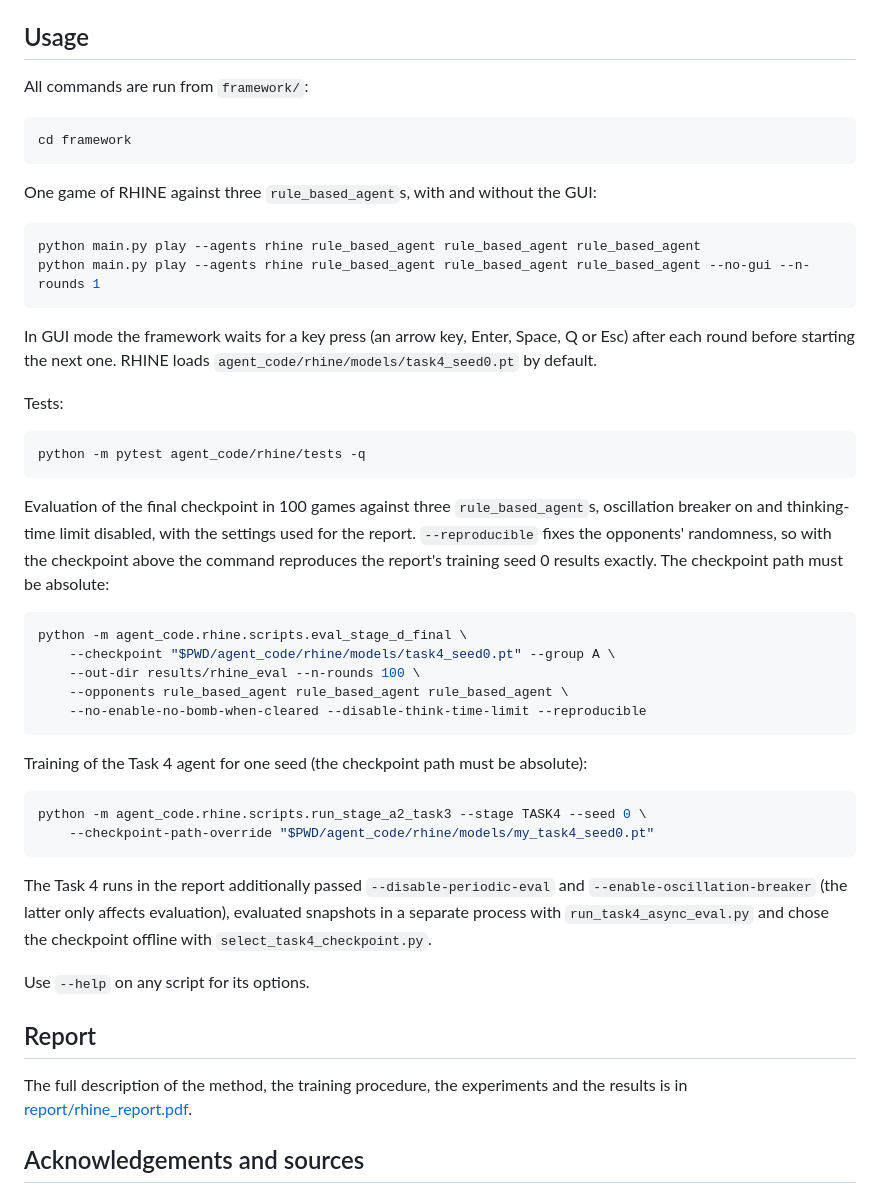
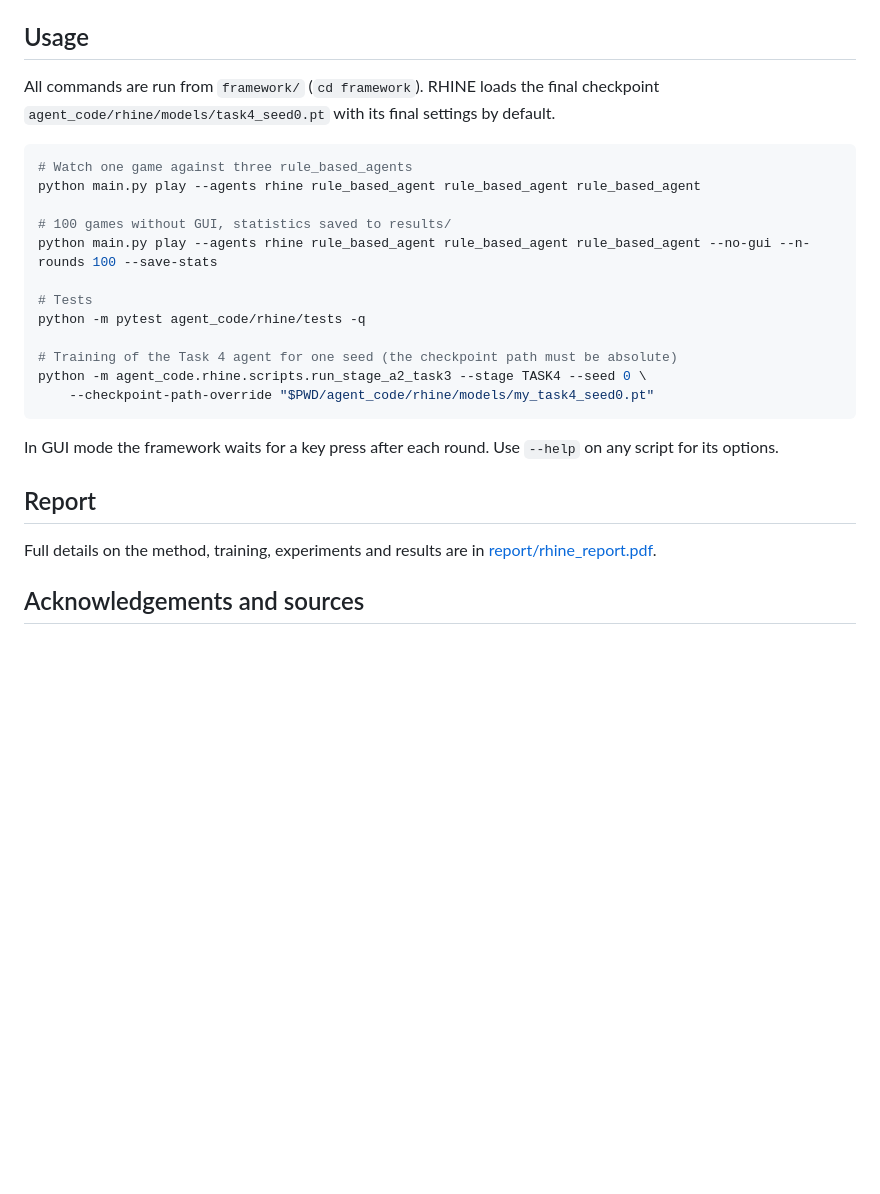
Before and after one commit to QinYan03/bomberman-rl-rhine, a Markdown page: README.md, the part around one of its changes. Drawn GitHub-style; blank space fills up the shorter version.

Commit message:
Condense README and focus on the final agent

````diff
--- a/README.md
+++ b/README.md
@@ -73,51 +69,28 @@ bash setup.sh
 
 ## Usage
 
-All commands are run from `framework/`:
+All commands are run from `framework/` (`cd framework`). RHINE loads the final checkpoint `agent_code/rhine/models/task4_seed0.pt` with its final settings by default.
 
 ```bash
-cd framework
-```
+# Watch one game against three rule_based_agents
+python main.py play --agents rhine rule_based_agent rule_based_agent rule_based_agent
 
-One game of RHINE against three `rule_based_agent`s, with and without the GUI:
+# 100 games without GUI, statistics saved to results/
+python main.py play --agents rhine rule_based_agent rule_based_agent rule_based_agent --no-gui --n-rounds 100 --save-stats
 
-```bash
-python main.py play --agents rhine rule_based_agent rule_based_agent rule_based_agent
-python main.py play --agents rhine rule_based_agent rule_based_agent rule_based_agent --no-gui --n-rounds 1
-```
+# Tests
+python -m pytest agent_code/rhine/tests -q
 
-In GUI mode the framework waits for a key press (an arrow key, Enter, Space, Q or Esc) after each round before starting the next one. RHINE loads `agent_code/rhine/models/task4_seed0.pt` by default.
-
-Tests:
-
-```bash
-python -m pytest agent_code/rhine/tests -q
-```
-
-Evaluation of the final checkpoint in 100 games against three `rule_based_agent`s, oscillation breaker on and thinking-time limit disabled, with the settings used for the report. `--reproducible` fixes the opponents' randomness, so with the checkpoint above the command reproduces the report's training seed 0 results exactly. The checkpoint path must be absolute:
-
-```bash
-python -m agent_code.rhine.scripts.eval_stage_d_final \
-    --checkpoint "$PWD/agent_code/rhine/models/task4_seed0.pt" --group A \
-    --out-dir results/rhine_eval --n-rounds 100 \
-    --opponents rule_based_agent rule_based_agent rule_based_agent \
-    --no-enable-no-bomb-when-cleared --disable-think-time-limit --reproducible
-```
-
-Training of the Task 4 agent for one seed (the checkpoint path must be absolute):
-
-```bash
+# Training of the Task 4 agent for one seed (the checkpoint path must be absolute)
 python -m agent_code.rhine.scripts.run_stage_a2_task3 --stage TASK4 --seed 0 \
     --checkpoint-path-override "$PWD/agent_code/rhine/models/my_task4_seed0.pt"
 ```
 
-The Task 4 runs in the report additionally passed `--disable-periodic-eval` and `--enable-oscillation-breaker` (the latter only affects evaluation), evaluated snapshots in a separate process with `run_task4_async_eval.py` and chose the checkpoint offline with `select_task4_checkpoint.py`.
-
-Use `--help` on any script for its options.
+In GUI mode the framework waits for a key press after each round. Use `--help` on any script for its options.
 
 ## Report
 
-The full description of the method, the training procedure, the experiments and the results is in [report/rhine_report.pdf](report/rhine_report.pdf).
+Full details on the method, training, experiments and results are in [report/rhine_report.pdf](report/rhine_report.pdf).
 
 ## Acknowledgements and sources
 
````
Also changed, not shown: other parts of README.md (+3 -7 lines).
